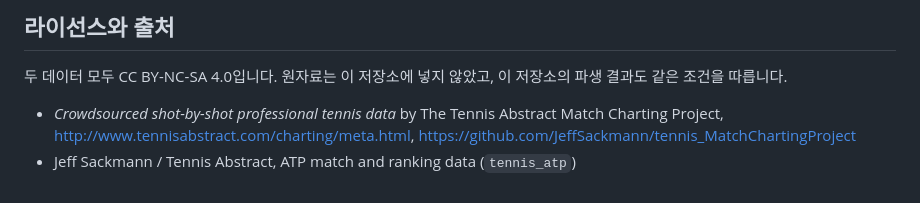
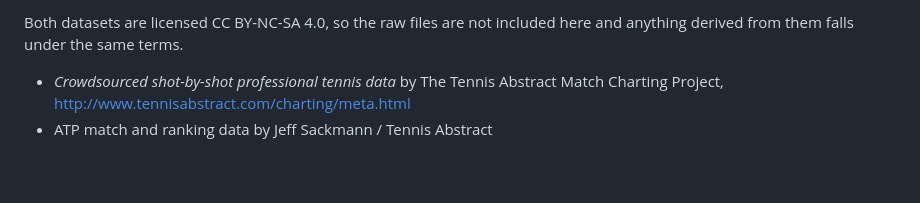
Before and after one commit to YooSeung-Son/SSAC, a Markdown page: README.md, the part around one of its changes. Rendered like a GitHub page.

Commit message:
Rewrite README in English

```diff
--- a/README.md
+++ b/README.md
@@ -62,8 +56,7 @@ scripts/get_data.sh          # 원자료 다운로드 (~450 MB, 저장소에는
 
-## 라이선스와 출처
-
-두 데이터 모두 CC BY-NC-SA 4.0입니다. 원자료는 이 저장소에 넣지 않았고, 이 저장소의 파생 결과도 같은 조건을 따릅니다.
+Both datasets are licensed CC BY-NC-SA 4.0, so the raw files are not included here and anything derived from them
+falls under the same terms.
 
 - *Crowdsourced shot-by-shot professional tennis data* by The Tennis Abstract Match Charting Project,
-  <http://www.tennisabstract.com/charting/meta.html>, <https://github.com/JeffSackmann/tennis_MatchChartingProject>
-- Jeff Sackmann / Tennis Abstract, ATP match and ranking data (`tennis_atp`)
+  http://www.tennisabstract.com/charting/meta.html
+- ATP match and ranking data by Jeff Sackmann / Tennis Abstract
```
Also changed, not shown: other parts of README.md (+41 -47 lines).
